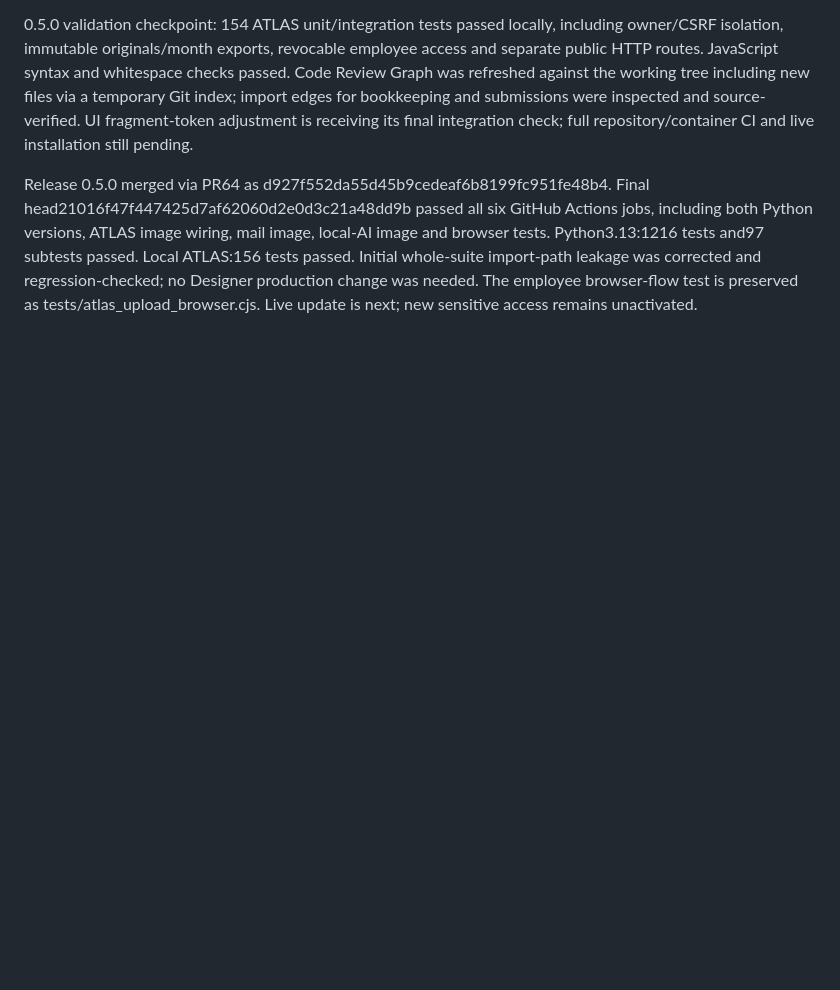
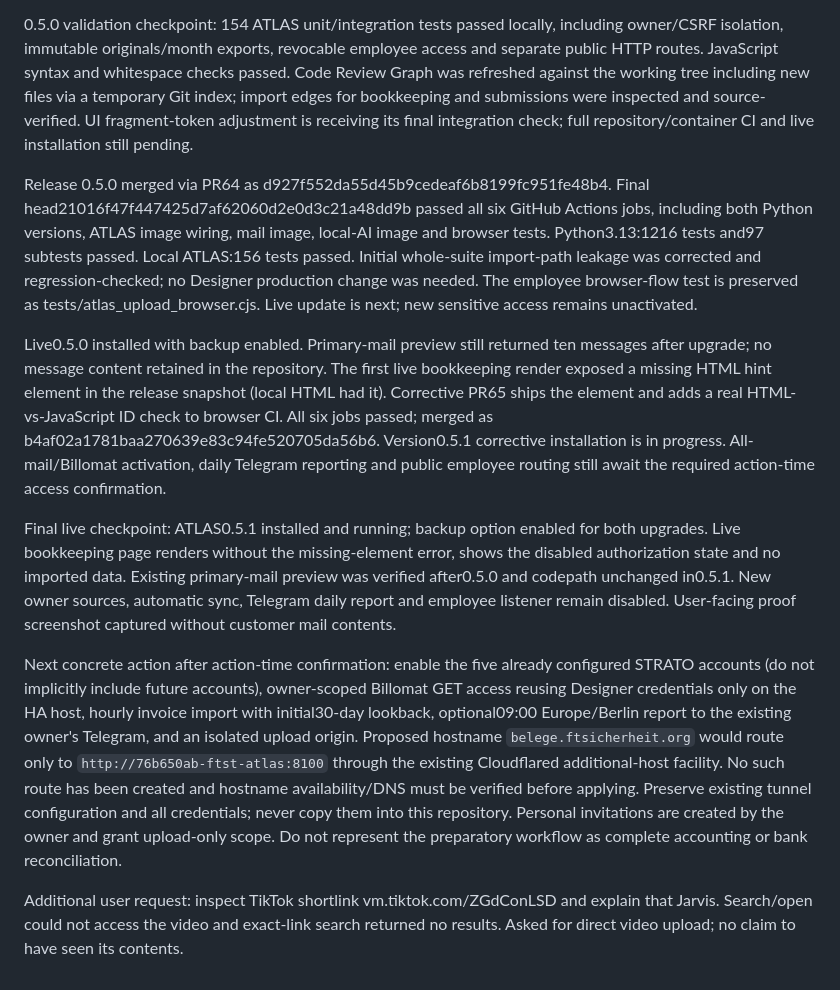
Before and after one commit to hgoekcay/ftst-angebotsdesigner, a Markdown page: docs/ATLAS-STATUS.md, the part around the change. Rendered like a GitHub page; blank space fills up the shorter version.

Commit message:
Record verified ATLAS 0.5.1 installation and pending access activation [skip ci]

```diff
--- a/docs/ATLAS-STATUS.md
+++ b/docs/ATLAS-STATUS.md
@@ -96,3 +96,13 @@ Release validation and deployment are pending at this checkpoint. Live ATLAS rem
 
 
 Release 0.5.0 merged via PR64 as d927f552da55d45b9cedeaf6b8199fc951fe48b4. Final head21016f47f447425d7af62060d2e0d3c21a48dd9b passed all six GitHub Actions jobs, including both Python versions, ATLAS image wiring, mail image, local-AI image and browser tests. Python3.13:1216 tests and97 subtests passed. Local ATLAS:156 tests passed. Initial whole-suite import-path leakage was corrected and regression-checked; no Designer production change was needed. The employee browser-flow test is preserved as tests/atlas_upload_browser.cjs. Live update is next; new sensitive access remains unactivated.
+
+
+Live0.5.0 installed with backup enabled. Primary-mail preview still returned ten messages after upgrade; no message content retained in the repository. The first live bookkeeping render exposed a missing HTML hint element in the release snapshot (local HTML had it). Corrective PR65 ships the element and adds a real HTML-vs-JavaScript ID check to browser CI. All six jobs passed; merged as b4af02a1781baa270639e83c94fe520705da56b6. Version0.5.1 corrective installation is in progress. All-mail/Billomat activation, daily Telegram reporting and public employee routing still await the required action-time access confirmation.
+
+
+Final live checkpoint: ATLAS0.5.1 installed and running; backup option enabled for both upgrades. Live bookkeeping page renders without the missing-element error, shows the disabled authorization state and no imported data. Existing primary-mail preview was verified after0.5.0 and codepath unchanged in0.5.1. New owner sources, automatic sync, Telegram daily report and employee listener remain disabled. User-facing proof screenshot captured without customer mail contents.
+
+Next concrete action after action-time confirmation: enable the five already configured STRATO accounts (do not implicitly include future accounts), owner-scoped Billomat GET access reusing Designer credentials only on the HA host, hourly invoice import with initial30-day lookback, optional09:00 Europe/Berlin report to the existing owner's Telegram, and an isolated upload origin. Proposed hostname `belege.ftsicherheit.org` would route only to `http://76b650ab-ftst-atlas:8100` through the existing Cloudflared additional-host facility. No such route has been created and hostname availability/DNS must be verified before applying. Preserve existing tunnel configuration and all credentials; never copy them into this repository. Personal invitations are created by the owner and grant upload-only scope. Do not represent the preparatory workflow as complete accounting or bank reconciliation.
+
+Additional user request: inspect TikTok shortlink vm.tiktok.com/ZGdConLSD and explain that Jarvis. Search/open could not access the video and exact-link search returned no results. Asked for direct video upload; no claim to have seen its contents.
```
